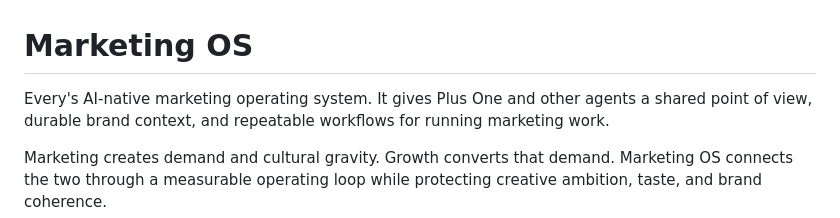
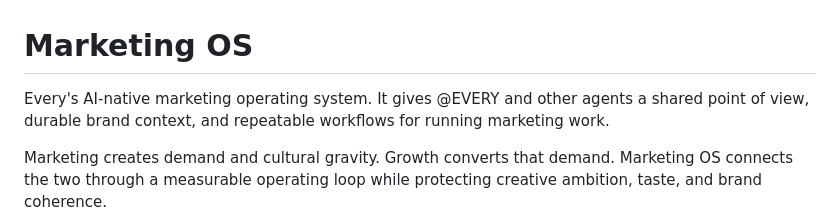
Before and after one commit to EveryInc/Marketing-OS, a Markdown page: README.md, the part around the change. Drawn GitHub-style.

```diff
--- a/README.md
+++ b/README.md
@@ -1,6 +1,6 @@
 # Marketing OS
 
-Every's AI-native marketing operating system. It gives Plus One and other agents a
+Every's AI-native marketing operating system. It gives @EVERY and other agents a
 shared point of view, durable brand context, and repeatable workflows for running
 marketing work.
 
```
